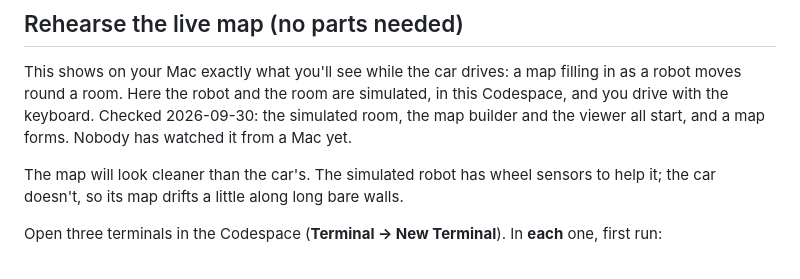
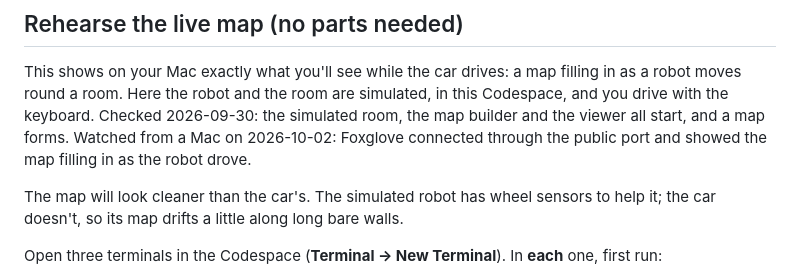
Before and after one commit to andymuji/e, a Markdown page: docs/getting-started.md, the part around the change. Drawn GitHub-style.

Commit message:
Record that the live-map rehearsal works from a Mac
Co-Authored-By: Claude Opus 5.5 <noreply@anthropic.com>

```diff
--- a/docs/getting-started.md
+++ b/docs/getting-started.md
@@ -258,7 +258,8 @@ This shows on your Mac exactly what you'll see while the car drives: a map
 filling in as a robot moves round a room. Here the robot and the room are
 simulated, in this Codespace, and you drive with the keyboard. Checked
 2026-09-30: the simulated room, the map builder and the viewer all start,
-and a map forms. Nobody has watched it from a Mac yet.
+and a map forms. Watched from a Mac on 2026-10-02: Foxglove connected
+through the public port and showed the map filling in as the robot drove.
 
 The map will look cleaner than the car's. The simulated robot has wheel
 sensors to help it; the car doesn't, so its map drifts a little along long
```
